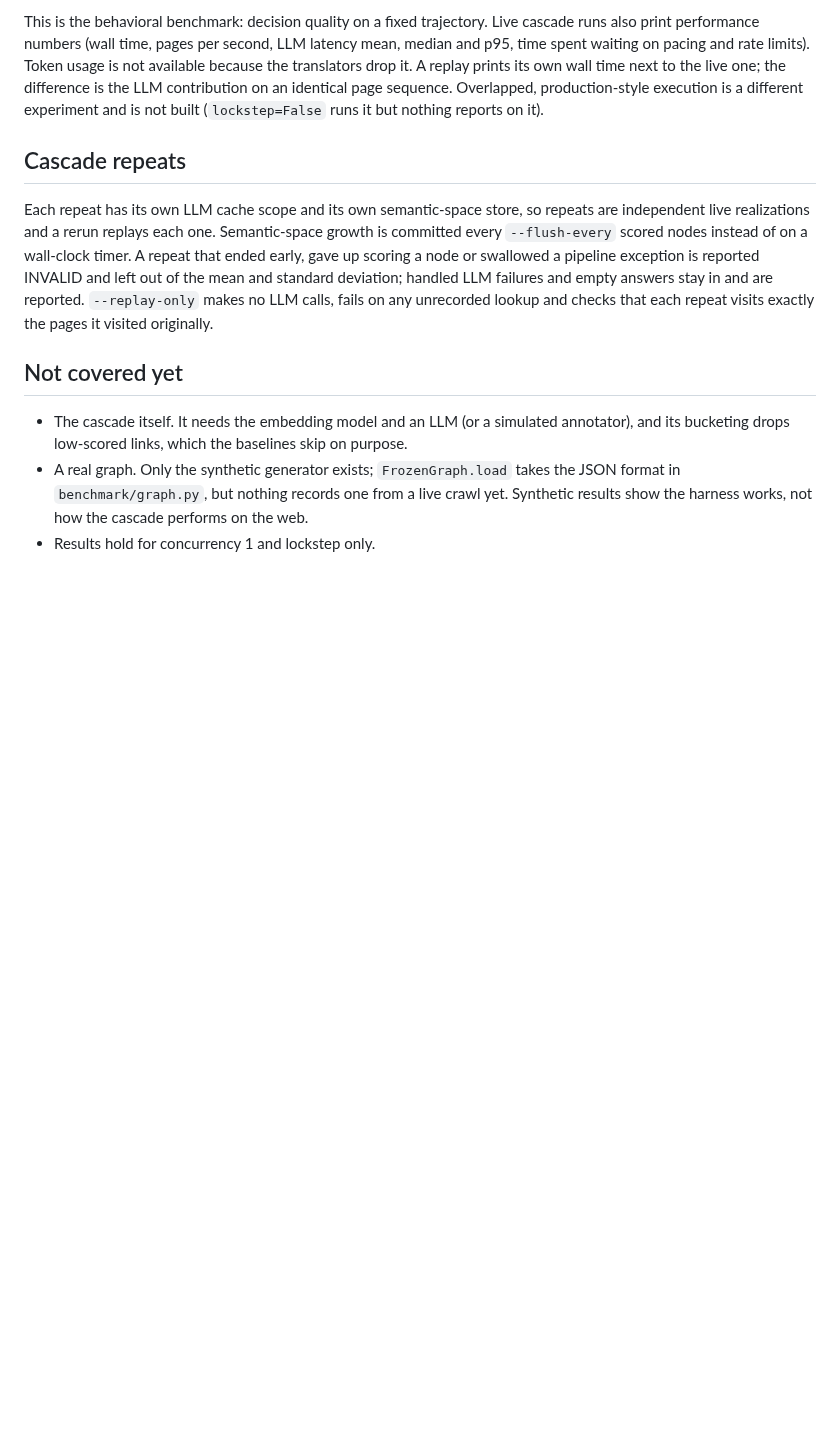
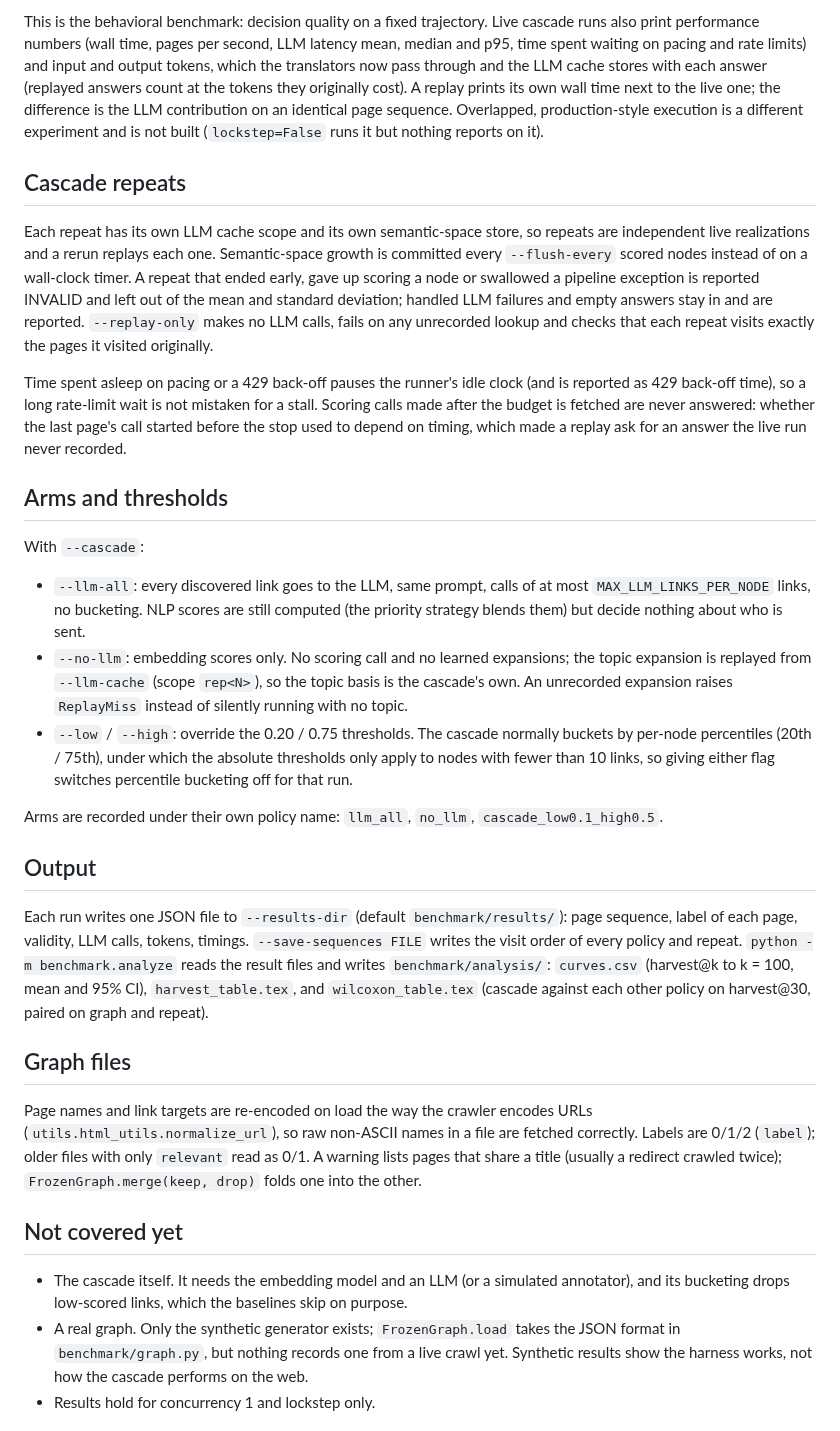
Before and after one commit to omarbounawarapy/CrawlViz, a Markdown page: benchmark/README.md, the part around the change. Drawn GitHub-style; blank space fills up the shorter version.

Commit message:
docs(benchmark): describe results files, analysis, arms and graph canonicalization

```diff
--- a/benchmark/README.md
+++ b/benchmark/README.md
@@ -30,8 +30,9 @@ scoring latencies.
 This is the behavioral benchmark: decision quality on a fixed trajectory.
 Live cascade runs also print performance numbers (wall time, pages per
 second, LLM latency mean, median and p95, time spent waiting on pacing and
-rate limits). Token usage is not available because the translators drop it.
-A replay prints its own wall time next to the live one; the difference is the
+rate limits) and input and output tokens, which the translators now pass
+through and the LLM cache stores with each answer (replayed answers count at
+the tokens they originally cost). A replay prints its own wall time next to the live one; the difference is the
 LLM contribution on an identical page sequence. Overlapped, production-style
 execution is a different experiment and is not built (`lockstep=False` runs it
 but nothing reports on it).
@@ -45,6 +46,48 @@ swallowed a pipeline exception is reported INVALID and left out of the mean
 and standard deviation; handled LLM failures and empty answers stay in and are
 reported. `--replay-only` makes no LLM calls, fails on any unrecorded lookup
 and checks that each repeat visits exactly the pages it visited originally.
+
+Time spent asleep on pacing or a 429 back-off pauses the runner's idle clock
+(and is reported as 429 back-off time), so a long rate-limit wait is not
+mistaken for a stall. Scoring calls made after the budget is fetched are
+never answered: whether the last page's call started before the stop used to
+depend on timing, which made a replay ask for an answer the live run never
+recorded.
+
+## Arms and thresholds
+With `--cascade`:
+
+- `--llm-all`: every discovered link goes to the LLM, same prompt, calls of
+  at most `MAX_LLM_LINKS_PER_NODE` links, no bucketing. NLP scores are still
+  computed (the priority strategy blends them) but decide nothing about who
+  is sent.
+- `--no-llm`: embedding scores only. No scoring call and no learned
+  expansions; the topic expansion is replayed from `--llm-cache` (scope
+  `rep<N>`), so the topic basis is the cascade's own. An unrecorded
+  expansion raises `ReplayMiss` instead of silently running with no topic.
+- `--low` / `--high`: override the 0.20 / 0.75 thresholds. The cascade
+  normally buckets by per-node percentiles (20th / 75th), under which the
+  absolute thresholds only apply to nodes with fewer than 10 links, so giving
+  either flag switches percentile bucketing off for that run.
+
+Arms are recorded under their own policy name: `llm_all`, `no_llm`,
+`cascade_low0.1_high0.5`.
+
+## Output
+Each run writes one JSON file to `--results-dir` (default
+`benchmark/results/`): page sequence, label of each page, validity, LLM calls,
+tokens, timings. `--save-sequences FILE` writes the visit order of every
+policy and repeat. `python -m benchmark.analyze` reads the result files and
+writes `benchmark/analysis/`: `curves.csv` (harvest@k to k = 100, mean and 95%
+CI), `harvest_table.tex`, and `wilcoxon_table.tex` (cascade against each other
+policy on harvest@30, paired on graph and repeat).
+
+## Graph files
+Page names and link targets are re-encoded on load the way the crawler
+encodes URLs (`utils.html_utils.normalize_url`), so raw non-ASCII names in a
+file are fetched correctly. Labels are 0/1/2 (`label`); older files with only
+`relevant` read as 0/1. A warning lists pages that share a title (usually a
+redirect crawled twice); `FrozenGraph.merge(keep, drop)` folds one into the other.
 
 ## Not covered yet
 - The cascade itself. It needs the embedding model and an LLM (or a simulated
```
